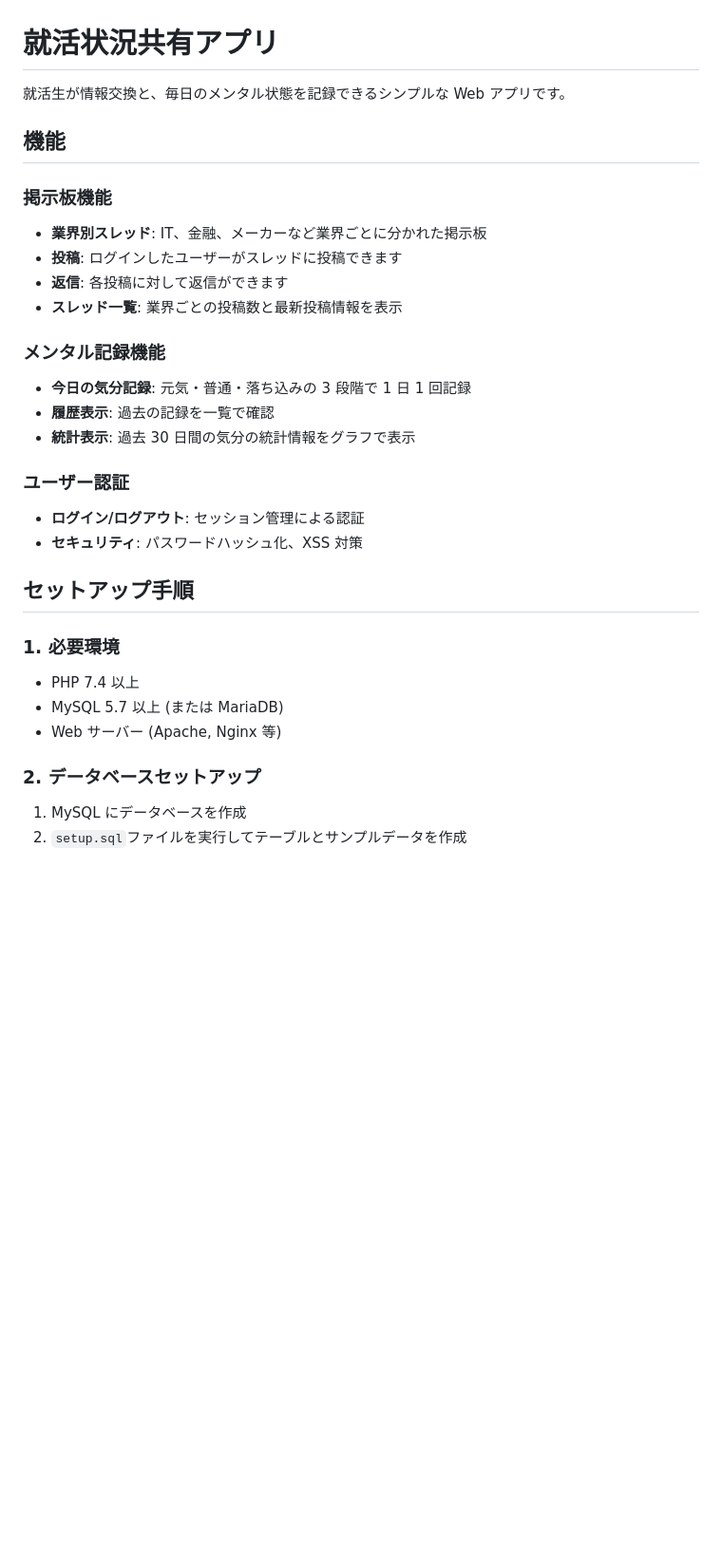
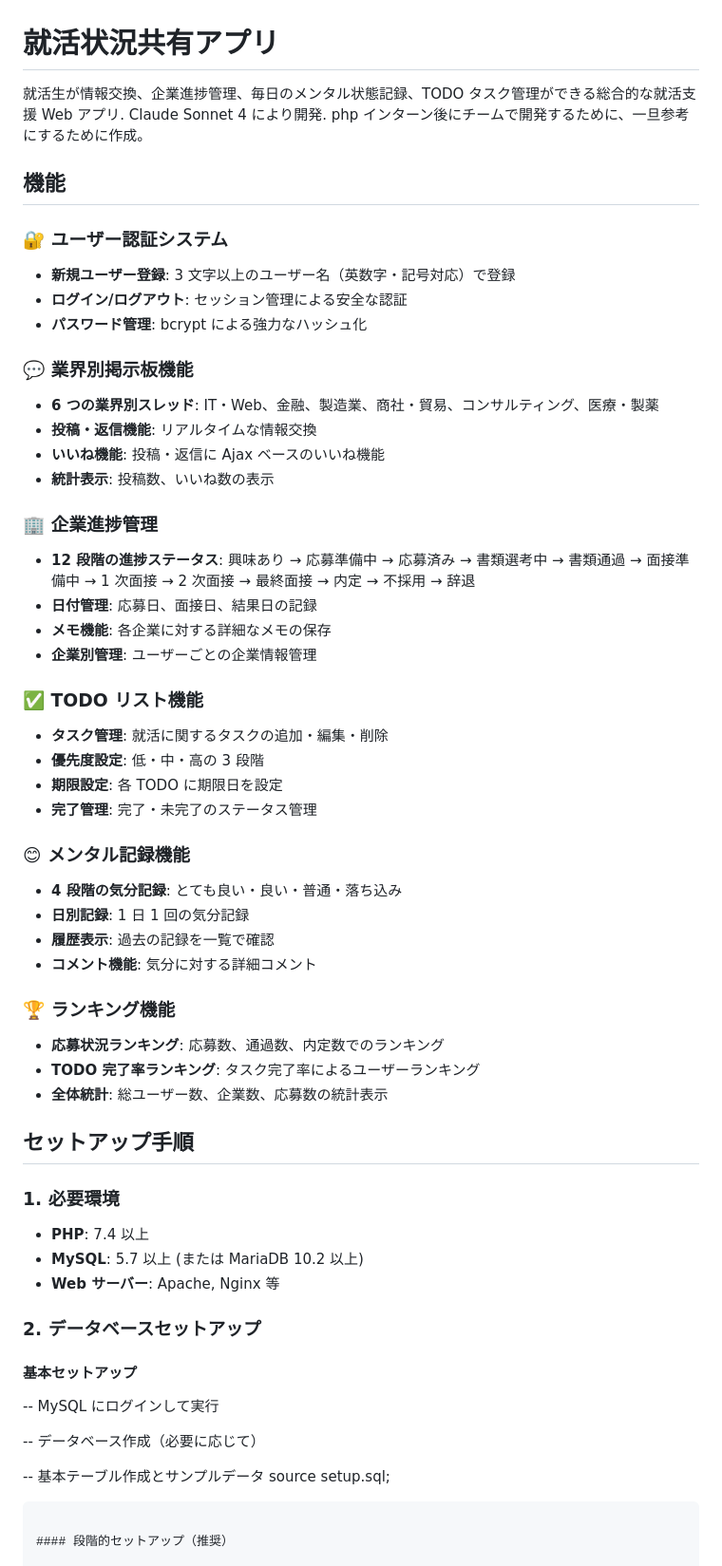
Before and after one commit to bass4eadg/sns-job-hunting, a Markdown page: README.md, the part around the change printed below. Shown: that part at 95% size. Rendered like a GitHub page; blank space fills up the shorter version.

`````diff
--- a/README.md
+++ b/README.md
@@ -1,38 +1,72 @@
 # 就活状況共有アプリ
 
-就活生が情報交換と、毎日のメンタル状態を記録できるシンプルな Web アプリです。
+就活生が情報交換、企業進捗管理、毎日のメンタル状態記録、TODO タスク管理ができる総合的な就活支援 Web アプリ.
+Claude Sonnet 4 により開発.
+php インターン後にチームで開発するために、一旦参考にするために作成。
 
 ## 機能
 
-### 掲示板機能
+### 🔐 ユーザー認証システム
 
-- **業界別スレッド**: IT、金融、メーカーなど業界ごとに分かれた掲示板
-- **投稿**: ログインしたユーザーがスレッドに投稿できます
-- **返信**: 各投稿に対して返信ができます
-- **スレッド一覧**: 業界ごとの投稿数と最新投稿情報を表示
+- **新規ユーザー登録**: 3 文字以上のユーザー名（英数字・記号対応）で登録
+- **ログイン/ログアウト**: セッション管理による安全な認証
+- **パスワード管理**: bcrypt による強力なハッシュ化
 
-### メンタル記録機能
+### 💬 業界別掲示板機能
 
-- **今日の気分記録**: 元気・普通・落ち込みの 3 段階で 1 日 1 回記録
+- **6 つの業界別スレッド**: IT・Web、金融、製造業、商社・貿易、コンサルティング、医療・製薬
+- **投稿・返信機能**: リアルタイムな情報交換
+- **いいね機能**: 投稿・返信に Ajax ベースのいいね機能
+- **統計表示**: 投稿数、いいね数の表示
+
+### 🏢 企業進捗管理
+
+- **12 段階の進捗ステータス**: 興味あり → 応募準備中 → 応募済み → 書類選考中 → 書類通過 → 面接準備中 → 1 次面接 → 2 次面接 → 最終面接 → 内定 → 不採用 → 辞退
+- **日付管理**: 応募日、面接日、結果日の記録
+- **メモ機能**: 各企業に対する詳細なメモの保存
+- **企業別管理**: ユーザーごとの企業情報管理
+
+### ✅ TODO リスト機能
+
+- **タスク管理**: 就活に関するタスクの追加・編集・削除
+- **優先度設定**: 低・中・高の 3 段階
+- **期限設定**: 各 TODO に期限日を設定
+- **完了管理**: 完了・未完了のステータス管理
+
+### 😊 メンタル記録機能
+
+- **4 段階の気分記録**: とても良い・良い・普通・落ち込み
+- **日別記録**: 1 日 1 回の気分記録
 - **履歴表示**: 過去の記録を一覧で確認
-- **統計表示**: 過去 30 日間の気分の統計情報をグラフで表示
+- **コメント機能**: 気分に対する詳細コメント
 
-### ユーザー認証
+### 🏆 ランキング機能
 
-- **ログイン/ログアウト**: セッション管理による認証
-- **セキュリティ**: パスワードハッシュ化、XSS 対策
+- **応募状況ランキング**: 応募数、通過数、内定数でのランキング
+- **TODO 完了率ランキング**: タスク完了率によるユーザーランキング
+- **全体統計**: 総ユーザー数、企業数、応募数の統計表示
 
 ## セットアップ手順
 
 ### 1. 必要環境
 
-- PHP 7.4 以上
-- MySQL 5.7 以上 (または MariaDB)
-- Web サーバー (Apache, Nginx 等)
+- **PHP**: 7.4 以上
+- **MySQL**: 5.7 以上 (または MariaDB 10.2 以上)
+- **Web サーバー**: Apache, Nginx 等
 
 ### 2. データベースセットアップ
 
-1. MySQL にデータベースを作成
-2. `setup.sql`ファイルを実行してテーブルとサンプルデータを作成
+#### 基本セットアップ
+
+-- MySQL にログインして実行
+
+-- データベース作成（必要に応じて）
+
+-- 基本テーブル作成とサンプルデータ
+source setup.sql;
+
+````
+
+#### 段階的セットアップ（推奨）
 
 ```sql
`````
Also changed, not shown: other parts of README.md (+82 -49 lines).
